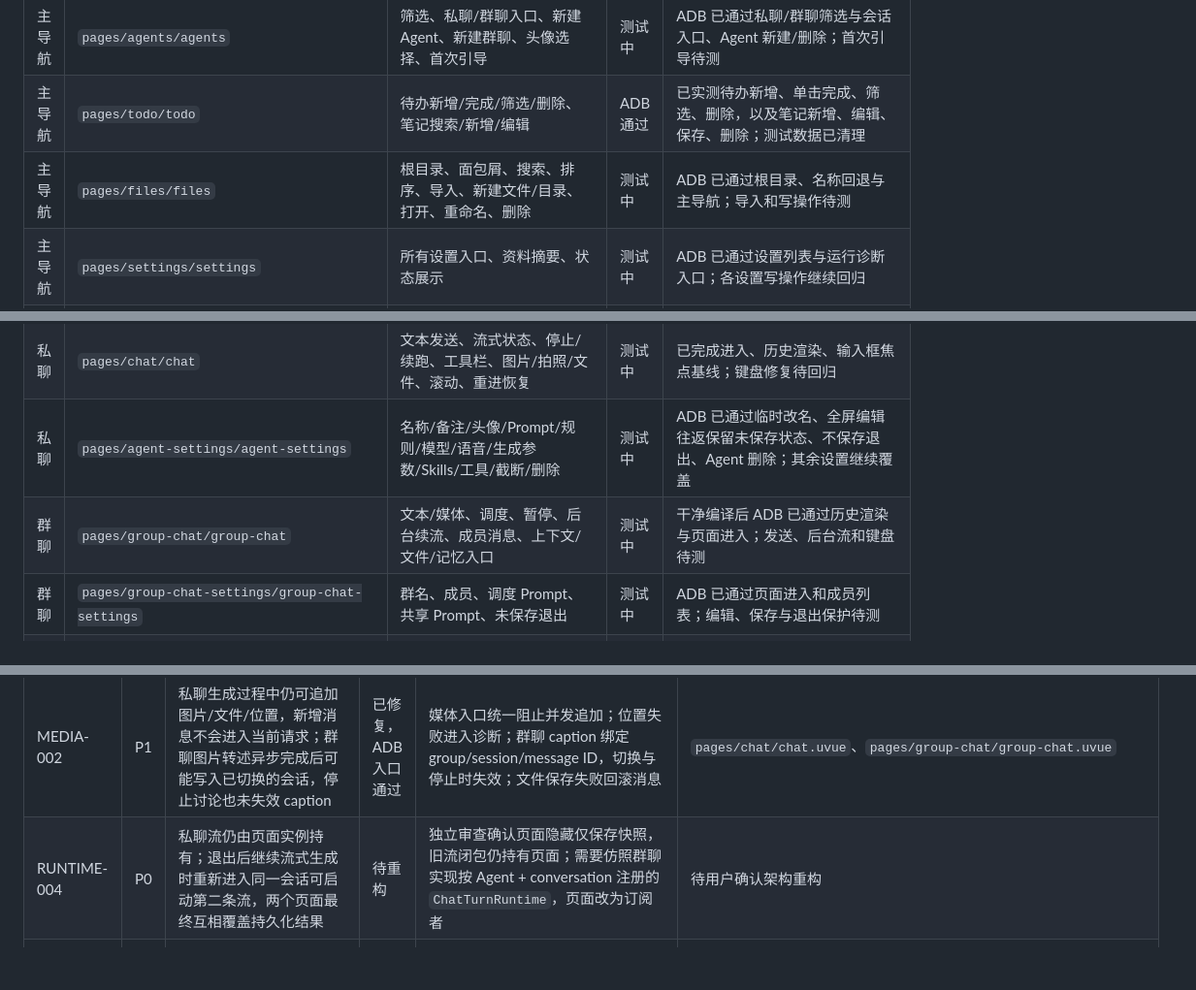
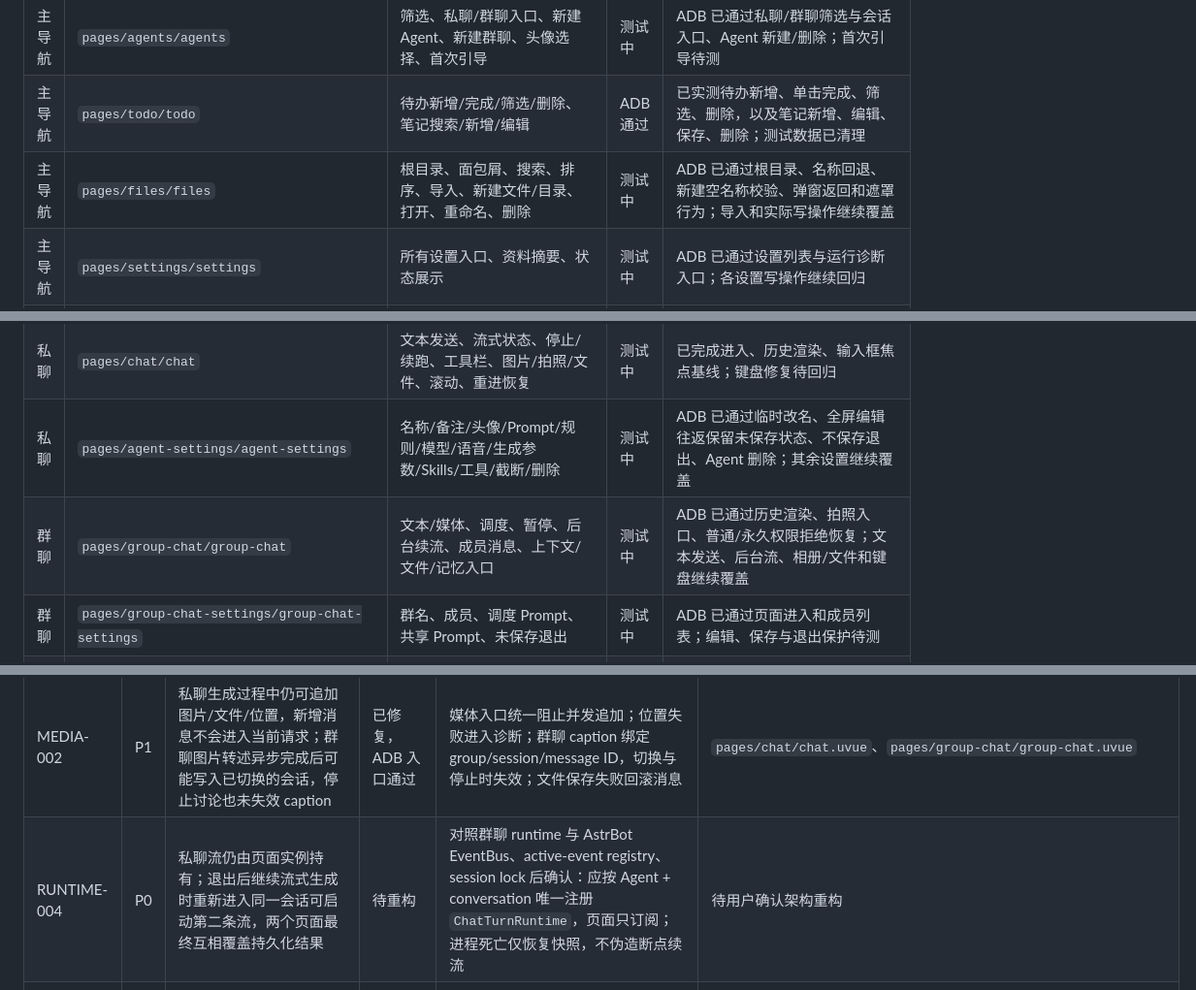
Before and after one commit to LovieCode/NyxAgent, a Markdown page: APP_TEST_PLAN.md, 3 parts joined by grey strips. Shown at 97% size. GitHub-like rendering; blank space fills up the shorter version.

```diff
--- a/APP_TEST_PLAN.md
+++ b/APP_TEST_PLAN.md
@@ -27,12 +27,12 @@
 | --- | --- | --- | --- | --- |
 | 主导航 | `pages/agents/agents` | 筛选、私聊/群聊入口、新建 Agent、新建群聊、头像选择、首次引导 | 测试中 | ADB 已通过私聊/群聊筛选与会话入口、Agent 新建/删除；首次引导待测 |
 | 主导航 | `pages/todo/todo` | 待办新增/完成/筛选/删除、笔记搜索/新增/编辑 | ADB 通过 | 已实测待办新增、单击完成、筛选、删除，以及笔记新增、编辑、保存、删除；测试数据已清理 |
-| 主导航 | `pages/files/files` | 根目录、面包屑、搜索、排序、导入、新建文件/目录、打开、重命名、删除 | 测试中 | ADB 已通过根目录、名称回退与主导航；导入和写操作待测 |
+| 主导航 | `pages/files/files` | 根目录、面包屑、搜索、排序、导入、新建文件/目录、打开、重命名、删除 | 测试中 | ADB 已通过根目录、名称回退、新建空名称校验、弹窗返回和遮罩行为；导入和实际写操作继续覆盖 |
 | 主导航 | `pages/settings/settings` | 所有设置入口、资料摘要、状态展示 | 测试中 | ADB 已通过设置列表与运行诊断入口；各设置写操作继续回归 |
 | 设置 | `pages/settings/diagnostics/diagnostics` | 错误记录、诊断编号、技术详情、清空、空状态 | 测试中 | ADB 已通过入口与空状态；错误注入、详情和清空待测 |
 | 私聊 | `pages/chat/chat` | 文本发送、流式状态、停止/续跑、工具栏、图片/拍照/文件、滚动、重进恢复 | 测试中 | 已完成进入、历史渲染、输入框焦点基线；键盘修复待回归 |
 | 私聊 | `pages/agent-settings/agent-settings` | 名称/备注/头像/Prompt/规则/模型/语音/生成参数/Skills/工具/截断/删除 | 测试中 | ADB 已通过临时改名、全屏编辑往返保留未保存状态、不保存退出、Agent 删除；其余设置继续覆盖 |
-| 群聊 | `pages/group-chat/group-chat` | 文本/媒体、调度、暂停、后台续流、成员消息、上下文/文件/记忆入口 | 测试中 | 干净编译后 ADB 已通过历史渲染与页面进入；发送、后台流和键盘待测 |
+| 群聊 | `pages/group-chat/group-chat` | 文本/媒体、调度、暂停、后台续流、成员消息、上下文/文件/记忆入口 | 测试中 | ADB 已通过历史渲染、拍照入口、普通/永久权限拒绝恢复；文本发送、后台流、相册/文件和键盘继续覆盖 |
 | 群聊 | `pages/group-chat-settings/group-chat-settings` | 群名、成员、调度 Prompt、共享 Prompt、未保存退出 | 测试中 | ADB 已通过页面进入和成员列表；编辑、保存与退出保护待测 |
 | 群聊 | `pages/group-chat-sessions/group-chat-sessions` | 会话新增、切换、重命名、删除 | 测试中 | ADB 已通过页面进入和当前会话展示；写操作待测 |
 | 历史 | `pages/history/history` | 私聊/群上下文切换、预览、恢复、批量删除、清空 | 测试中 | ADB 已通过历史预览、切换到对话和管理模式选择；未对用户数据执行批量删除 |
@@ -102,7 +102,7 @@
 | RUNTIME-003 | P1 | 兼容旧页面保留的 void 包装器因无可达调用被 DCE 删除，热更新仍可能 `NoSuchMethodError` | 已修复，字节码验证通过 | 新 boolean 入口真实调用旧 void ABI；`javap` 确认两个 JVM 签名同时存在 | `utils/agent-settings-page-helpers.uts` |
 | SECURITY-001 | P0 | 导入备份可携带伪造的群会话 `workspace_path`，后续复制/删除可能越出群聊工作区；系统文件选择器返回的文件名也可包含路径片段 | 已修复，ADB 入口通过 | 导入时只按受限 group/session ID 重建应用私有路径；Android 使用 canonical path 校验目录包含关系；递归复制拒绝 symlink，递归删除只移除链接本身；文件导入只接受 basename | `utils/data-import.uts`、`utils/file-manager-io.uts`、`utils/group-chat-service.uts`、`pages/files/files.uvue` |
 | MEDIA-002 | P1 | 私聊生成过程中仍可追加图片/文件/位置，新增消息不会进入当前请求；群聊图片转述异步完成后可能写入已切换的会话，停止讨论也未失效 caption | 已修复，ADB 入口通过 | 媒体入口统一阻止并发追加；位置失败进入诊断；群聊 caption 绑定 group/session/message ID，切换与停止时失效；文件保存失败回滚消息 | `pages/chat/chat.uvue`、`pages/group-chat/group-chat.uvue` |
-| RUNTIME-004 | P0 | 私聊流仍由页面实例持有；退出后继续流式生成时重新进入同一会话可启动第二条流，两个页面最终互相覆盖持久化结果 | 待重构 | 独立审查确认页面隐藏仅保存快照，旧流闭包仍持有页面；需要仿照群聊实现按 Agent + conversation 注册的 `ChatTurnRuntime`，页面改为订阅者 | 待用户确认架构重构 |
+| RUNTIME-004 | P0 | 私聊流仍由页面实例持有；退出后继续流式生成时重新进入同一会话可启动第二条流，两个页面最终互相覆盖持久化结果 | 待重构 | 对照群聊 runtime 与 AstrBot EventBus、active-event registry、session lock 后确认：应按 Agent + conversation 唯一注册 `ChatTurnRuntime`，页面只订阅；进程死亡仅恢复快照，不伪造断点续流 | 待用户确认架构重构 |
 | SECURITY-002 | P2 | 非 Android 平台的目录包含检查仍是词法前缀判断，无法识别工作区内部 symlink | 待跨端验证 | Android 已封堵 canonical path 和递归 symlink；iOS/WEB 缺少当前可验证的 lstat/realpath 实现，涉及复制/删除前仍需平台实现后再开放同等级保证 | `utils/file-manager-io.uts` |
 | SET-001 | P1 | 编辑已停用 Provider 后自动保存会固定写成启用 | 已修复，写操作待回归 | 编辑时保留原 `enabled == 1` 状态，新建项才默认启用；异常非 1 值不会被提升为启用 | `pages/settings/basic/provider-edit.uvue` |
 | SET-002 | P1 | 模型级 `maxTokens`、`params`、`supportsToolCall` 可保存但聊天运行请求不读取 | 待重构 | 需要统一解析模型运行配置并定义旧数据兼容语义，不能只在页面层补字段 | 待用户确认运行时配置重构 |
```
Also changed, not shown: other parts of APP_TEST_PLAN.md (+19 -8 lines).
